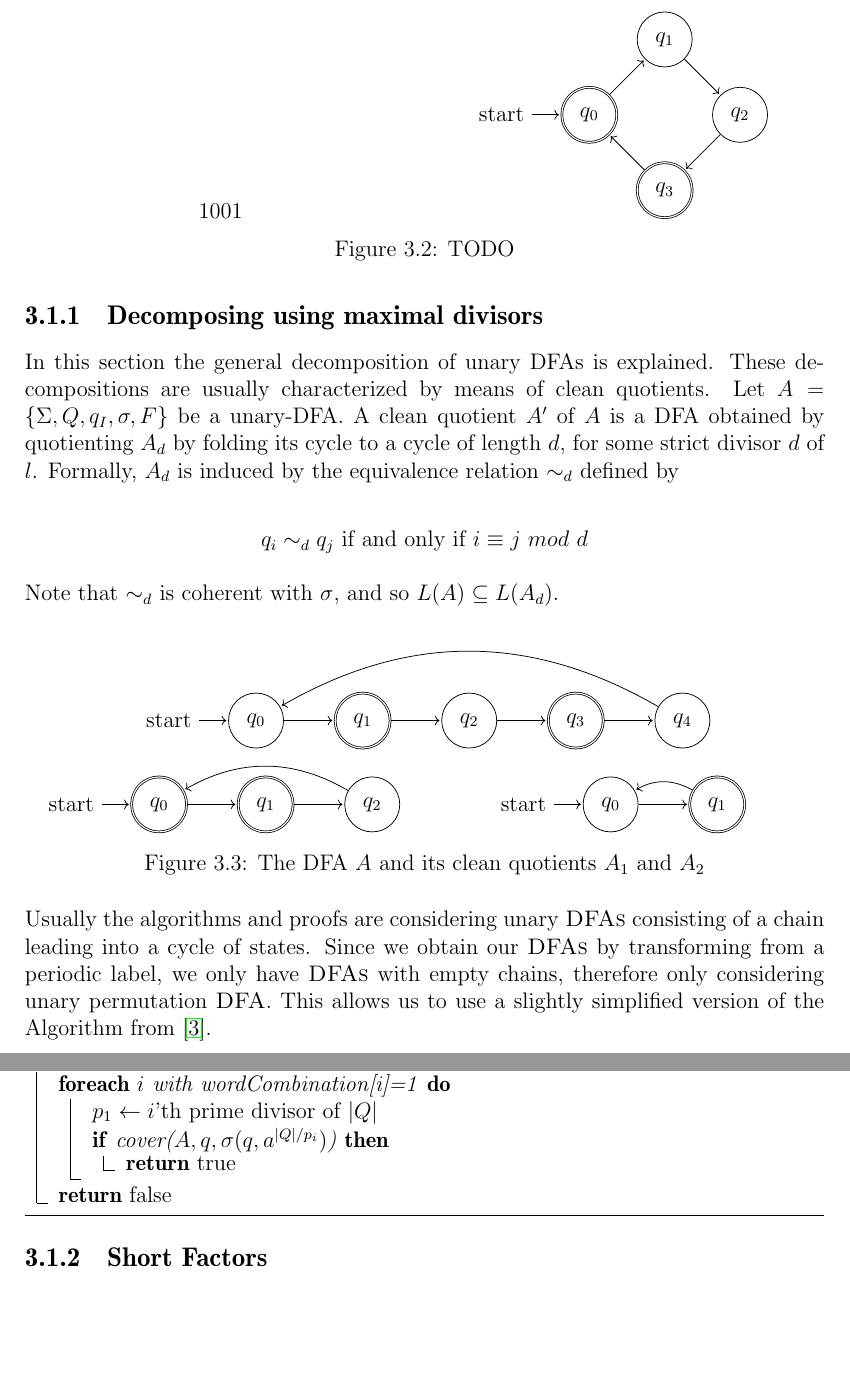
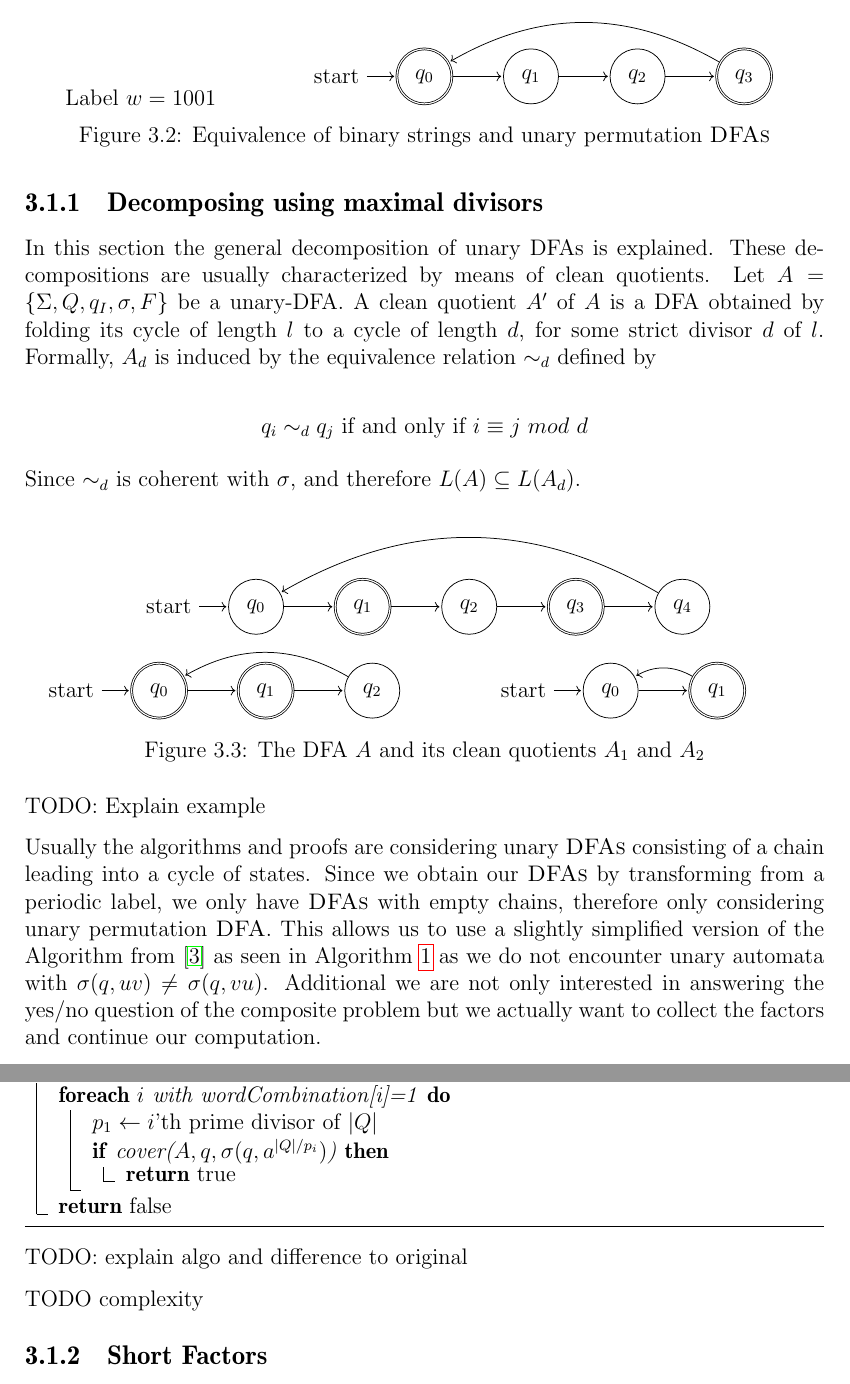
Before and after one commit to fierg/ept-graph, a LaTeX thesis (thesis/thesis.tex, which reads thesis/src/design.tex): two parts of pages 12 and 13 of 20, joined at a grey line, cut so that both start at the same text, the shorter picture padded with empty space. Compiled offline with pdfLaTeX.

Commit message:
Thesis: Added changes from meeting

```diff
--- a/thesis/src/design.tex
+++ b/thesis/src/design.tex
@@ -56,34 +56,34 @@ To transform a temporal graph, a shortest possible string $w'$ which is equal to
 A DFA $\mathcal{A}$ is composite if its language $L(\mathcal{A})$ can be decomposed into an intersection $\cup^k_{i=1} L(\mathcal{A}_i)$ of languages of smaller DFAs. Otherwise, $\mathcal{A}$ is prime. This notion of \textit{primality} was introduced by Kupferman and Mosheiff in \cite{prime-languages}, and they proved that we can decide whether a DFA is composite in ExpSpace and later in \cite{unara-prime-languages}, the decomposition question for unary DFAs was proven to be in \LogSpace. In the paper~\cite{DBLP:journals/corr/abs-2107-04683} by Jecker, Mazzocchi and Wolf, they provided a \LogSpace algorithm for commutative permutation DFAs, if the alphabet size is fixed, which also puts the bounded $k$-composite question for unary DFAs in the \LogSpace complexity class, see \ref{tab:dfa-decomp-complexity} for further reference.
 
 \begin{figure}[h]
-	\begin{minipage}[t]{0.49\textwidth}
+	\begin{minipage}[t]{0.29\textwidth}
 		\centering
-		1001
+		Label $w=1001$
 	\end{minipage}
-	\begin{minipage}[t]{0.49\textwidth}
+	\begin{minipage}[t]{0.69\textwidth}
 		\centering
 		\begin{tikzpicture}[shorten >=1pt,node distance=2cm,on grid,auto]
 			\node[state,initial,accepting] (q_0)   {$q_0$};
-			\node[state] (q_1) [above right=of q_0] {$q_1$};
-			\node[state] (q_2) [below right=of q_1] {$q_2$};
-			\node[state,accepting](q_3) [below left=of q_2] {$q_3$};
+			\node[state] (q_1) [right=of q_0] {$q_1$};
+			\node[state] (q_2) [right=of q_1] {$q_2$};
+			\node[state,accepting](q_3) [right=of q_2] {$q_3$};
 			\path[->]
 			(q_0) edge  node {} (q_1)
 			(q_1) edge  node {} (q_2)
 			(q_2) edge  node {} (q_3)
-			(q_3) edge  node {} (q_0);
+			(q_3) edge[bend right, above]  node {} (q_0);
 		\end{tikzpicture}
 	\end{minipage}
-	\caption{TODO}
+	\caption{Equivalence of binary strings and unary permutation \DFAs}
 \end{figure}
 
 \subsection{Decomposing using maximal divisors}
 In this section the general decomposition of unary DFAs is explained. These decompositions are usually characterized by means of clean quotients.
-Let  $A = \lbrace\Sigma, Q, q_I , \sigma, F\rbrace$ be a unary-DFA. A clean quotient $A'$ of $A$ is a DFA obtained by quotienting $A_d$ by folding its cycle to a cycle of length $d$, for some strict divisor $d$ of $l$. Formally, $A_d$ is induced by the equivalence relation $\sim_d$ defined by
+Let  $A = \lbrace\Sigma, Q, q_I , \sigma, F\rbrace$ be a unary-DFA. A clean quotient $A'$ of $A$ is a DFA obtained by folding its cycle of length $l$ to a cycle of length $d$, for some strict divisor $d$ of $l$. Formally, $A_d$ is induced by the equivalence relation $\sim_d$ defined by
 
 \[ q_i \sim_d q_j ~\text{if and only if}~i \equiv j ~mod~ d \]
 
-Note that $\sim_d$ is coherent with $\sigma$, and so $L(A) \subseteq L(A_d)$.
+Since $\sim_d$ is coherent with $\sigma$, and therefore $L(A) \subseteq L(A_d)$.
 
 \begin{figure}[h]
 	\begin{minipage}[t]{\textwidth}
@@ -128,6 +128,8 @@ Note that $\sim_d$ is coherent with $\sigma$, and so $L(A) \subseteq L(A_d)$.
 	\caption{The DFA $A$ and its clean quotients $A_1$ and $A_2$}
 \end{figure}
 
-Usually the algorithms and proofs are considering unary \DFAs consisting of a chain leading into a cycle of states. Since we obtain our \DFAs by transforming from a periodic label, we only have \DFAs with empty chains, therefore only considering unary permutation \DFA. This allows us to use a slightly simplified version of the Algorithm from \cite{DBLP:journals/corr/abs-2107-04683}.
+TODO: Explain example
+
+Usually the algorithms and proofs are considering unary \DFAs consisting of a chain leading into a cycle of states. Since we obtain our \DFAs by transforming from a periodic label, we only have \DFAs with empty chains, therefore only considering unary permutation \DFA. This allows us to use a slightly simplified version of the Algorithm from \cite{DBLP:journals/corr/abs-2107-04683} as seen in Algorithm \ref{algo:composite} as we do not encounter unary automata with $\sigma(q, uv) \not = \sigma(q, vu)$. Additional we are not only interested in answering the yes/no question of the composite problem but we actually want to collect the factors and continue our computation.
 
 \begin{algorithm}[H]
@@ -159,6 +162,9 @@ Usually the algorithms and proofs are considering unary \DFAs consisting of a ch
 	\caption{LOGSPACE-algorithm solving the Decomp problem for unary DFAs and returning the factors.}
 \end{algorithm}
 
+TODO: explain algo and difference to original
+
+TODO complexity
 
 \subsection{Short Factors}
 
```
Also changed, not shown: thesis/src/preliminaries.tex (+1 -1 lines), thesis/src/design.tex (1 more changed lines).
